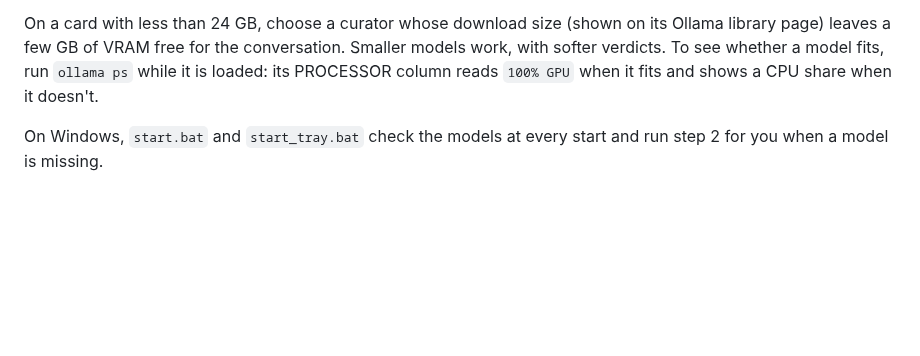
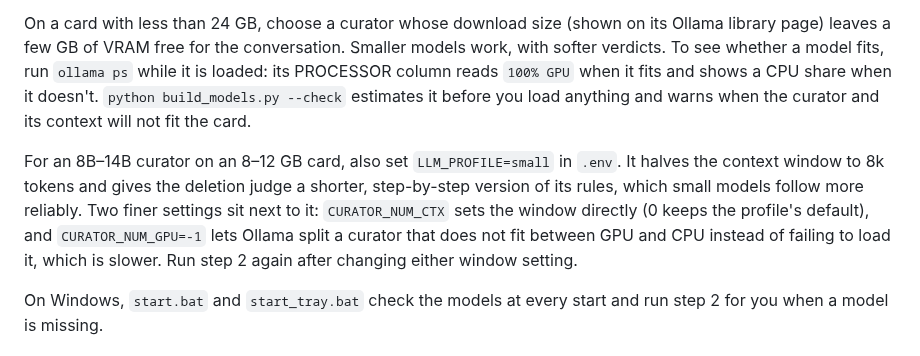
Before and after one commit to Randomname653/Curatarr, a Markdown page: docs/USAGE.md, the part around the change. Drawn GitHub-style; blank space fills up the shorter version.

Commit message:
USAGE: the small-GPU settings next to the model-size advice
Co-Authored-By: Claude Opus 5.5 <noreply@anthropic.com>
Claude-Session: https://claude.ai/code/session_01VN3kqpXnsxd32C2Frx95B9

```diff
--- a/docs/USAGE.md
+++ b/docs/USAGE.md
@@ -107,6 +107,17 @@ On a card with less than 24 GB, choose a curator whose download size
 conversation. Smaller models work, with softer verdicts. To see whether a
 model fits, run `ollama ps` while it is loaded: its PROCESSOR column reads
 `100% GPU` when it fits and shows a CPU share when it doesn't.
+`python build_models.py --check` estimates it before you load anything and
+warns when the curator and its context will not fit the card.
+
+For an 8B–14B curator on an 8–12 GB card, also set `LLM_PROFILE=small` in
+`.env`. It halves the context window to 8k tokens and gives the deletion
+judge a shorter, step-by-step version of its rules, which small models follow
+more reliably. Two finer settings sit next to it: `CURATOR_NUM_CTX` sets the
+window directly (0 keeps the profile's default), and `CURATOR_NUM_GPU=-1`
+lets Ollama split a curator that does not fit between GPU and CPU instead of
+failing to load it, which is slower. Run step 2 again after changing either
+window setting.
 
 On Windows, `start.bat` and `start_tray.bat` check the models at every
 start and run step 2 for you when a model is missing.
```
